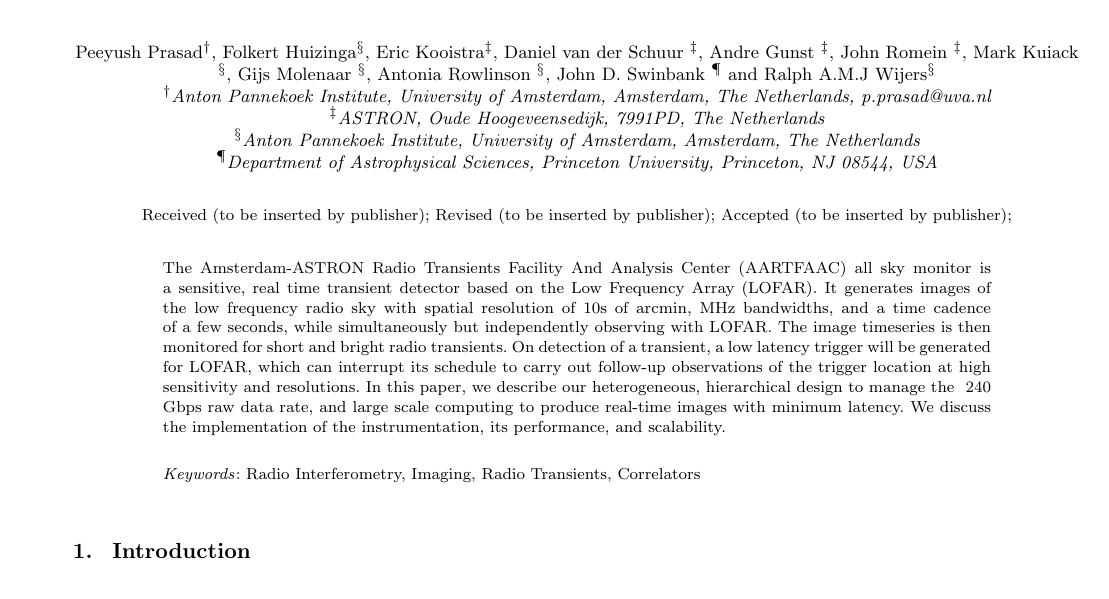
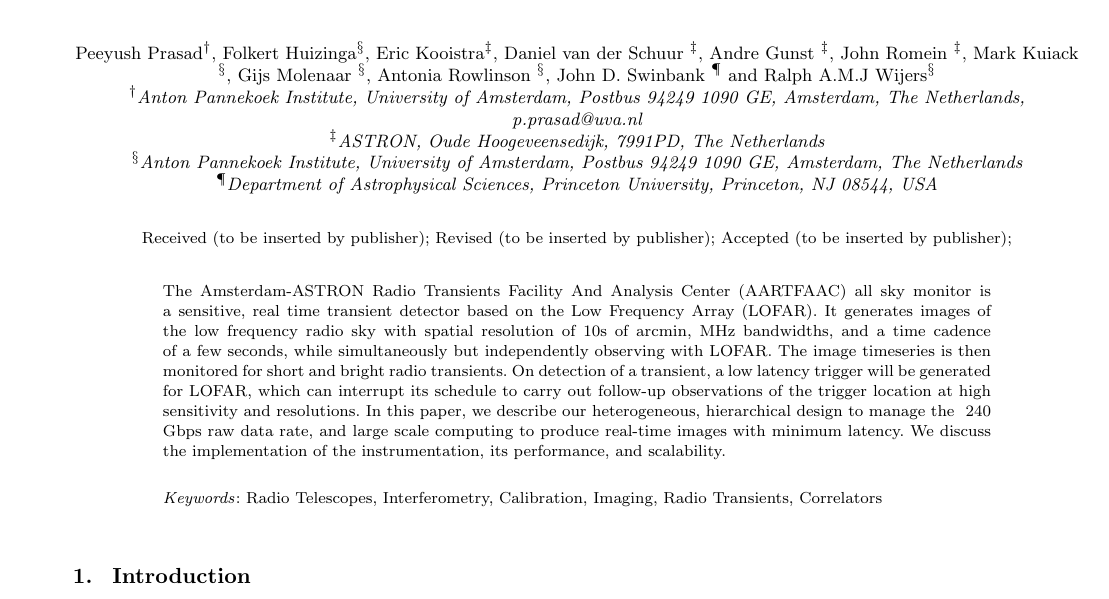
Before and after one commit to hsuyeep/AARTFAAC_sys_design, a LaTeX document (aartfaac_sys_design_jai.tex): part of page 1 of 19, cut so that both start at the same text. Compiled offline with pdfLaTeX.

Commit message:
Small changes, src as submitted.

```diff
--- a/aartfaac_sys_design_jai.tex
+++ b/aartfaac_sys_design_jai.tex
@@ -26,10 +26,12 @@
   $^\ddagger$, John Romein $^\ddagger$, Mark  Kuiack $^\S$, Gijs Molenaar $^\S$,
   Antonia Rowlinson $^\S$, John D. Swinbank $^\P$ and Ralph A.M.J Wijers$^\S$}
 
-\address{   $^\dagger$Anton  Pannekoek   Institute,  University   of  Amsterdam,
+\address{   $^\dagger$Anton  Pannekoek   Institute,  University   of  Amsterdam, Postbus 94249
+1090 GE,
   Amsterdam,   The   Netherlands,  p.prasad@uva.nl\\   $^\ddagger$ASTRON,   Oude
   Hoogeveensedijk,  7991PD, The  Netherlands\\  $^\S$Anton Pannekoek  Institute,
-  University  of  Amsterdam,  Amsterdam, The  Netherlands\\  $^\P$Department  of
+  University  of  Amsterdam, Postbus 94249
+1090 GE,  Amsterdam, The  Netherlands\\  $^\P$Department  of
   Astrophysical Sciences, Princeton University, Princeton, NJ 08544, USA\\ }
 
 \maketitle
@@ -58,7 +60,7 @@
 and scalability.
 \end{abstract}
 
-\keywords{Radio Interferometry, Imaging, Radio Transients, Correlators}
+\keywords{Radio Telescopes, Interferometry, Calibration, Imaging, Radio Transients, Correlators}
 
 \section{\label{sec:Introduction}Introduction}
 
```
